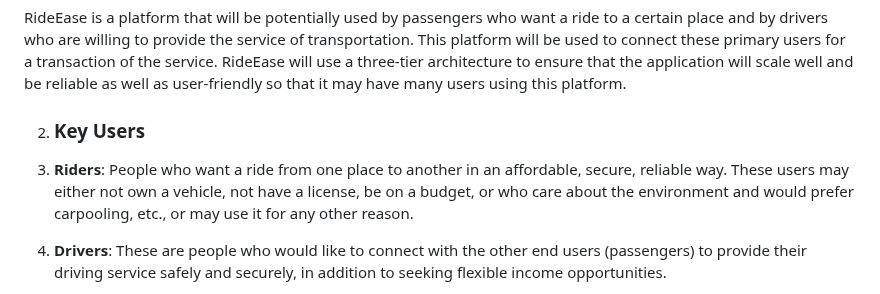
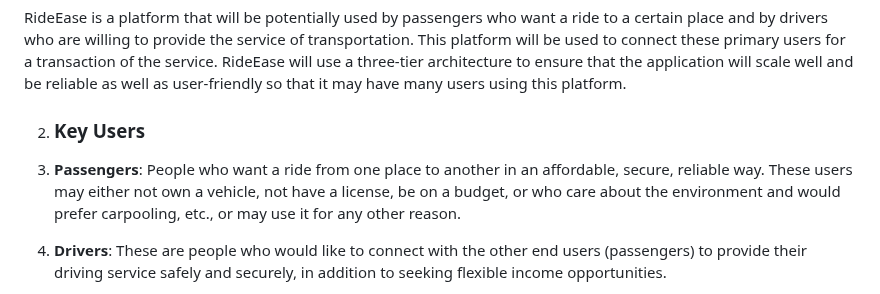
Before and after one commit to hvpham-yorku/project-group_11, a Markdown page: doc/sprint0/summary.md, the part around the change. Drawn GitHub-style.

```diff
--- a/doc/sprint0/summary.md
+++ b/doc/sprint0/summary.md
@@ -6,7 +6,7 @@
 RideEase is a platform that will be potentially used by passengers who want a ride to a certain place and by drivers who are willing to provide the service of transportation. This platform will be used to connect these primary users for a transaction of the service. RideEase will use a three-tier architecture to ensure that the application will scale well and be reliable as well as user-friendly so that it may have many users using this platform.
 
 2. ### Key Users
-1. **Riders**: People who want a ride from one place to another in an affordable, secure, reliable way. These users may either not own a vehicle, not have a license, be on a budget, or who care about the environment and would prefer carpooling, etc., or may use it for any other reason.
+1. **Passengers**: People who want a ride from one place to another in an affordable, secure, reliable way. These users may either not own a vehicle, not have a license, be on a budget, or who care about the environment and would prefer carpooling, etc., or may use it for any other reason.
 2. **Drivers**: These are people who would like to connect with the other end users (passengers) to provide their driving service safely and securely, in addition to seeking flexible income opportunities.
 3. **Admins**: These will be team members in charge of overseeing the operations of an application for quality and support to users.
 
```
